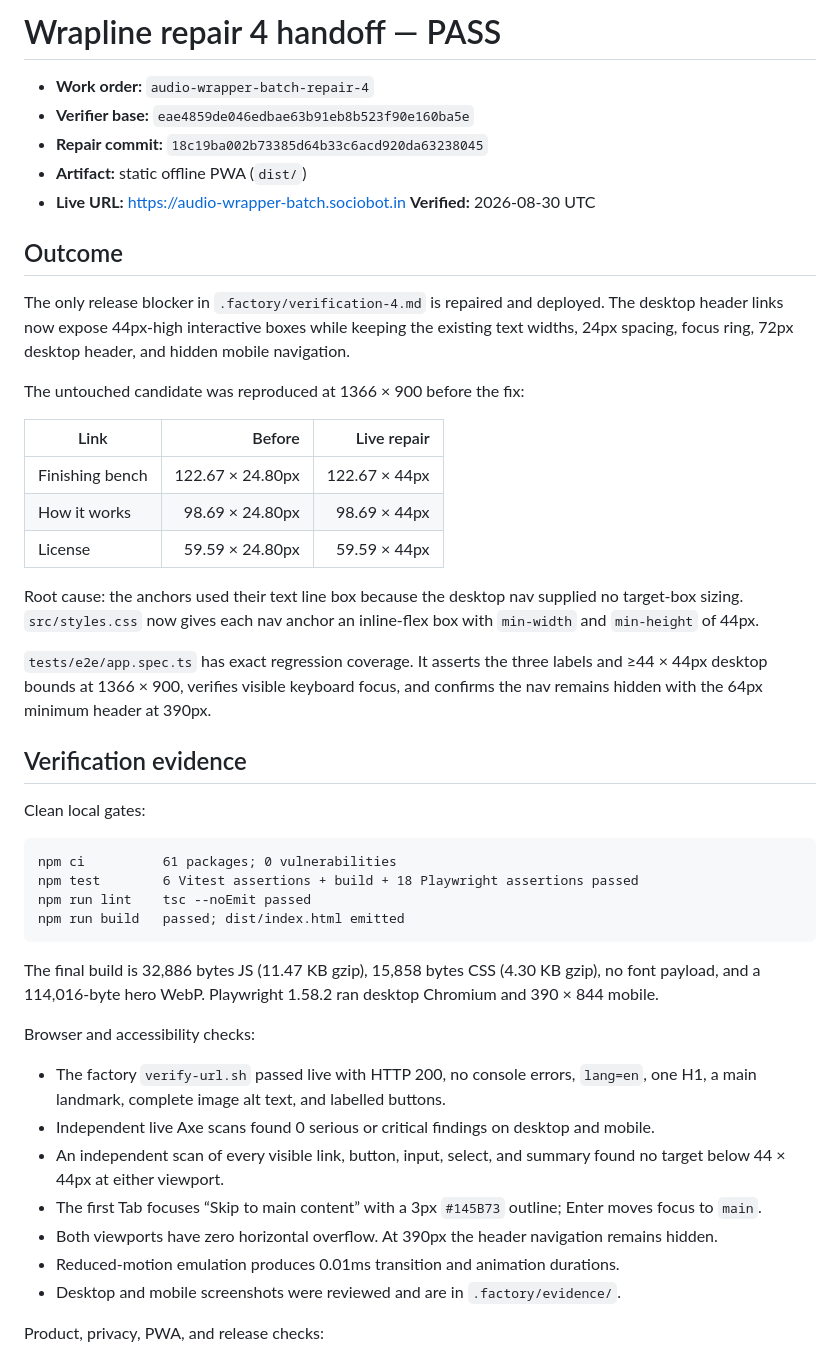
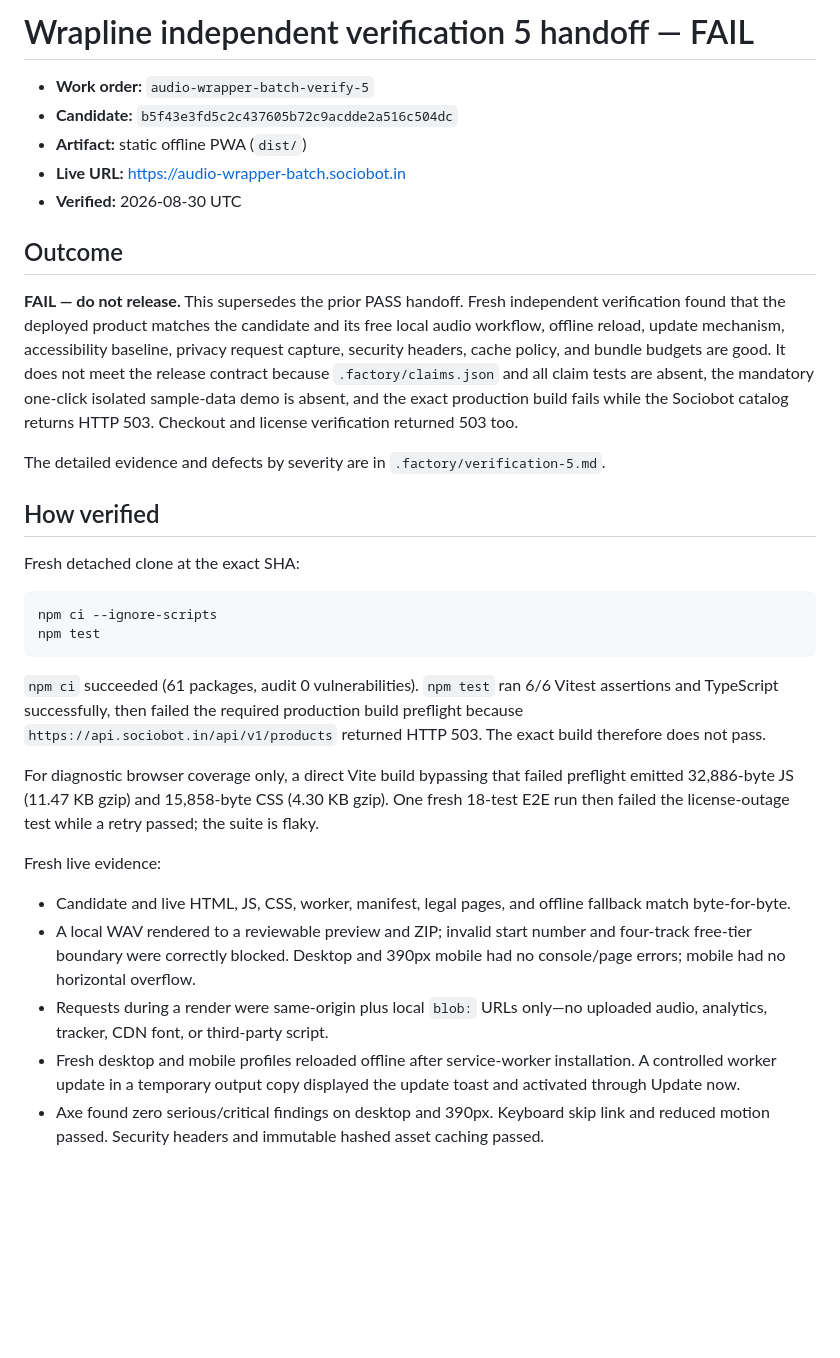
Before and after one commit to B-Divyesh/sf-audio-wrapper-batch, a Markdown page: .factory/handoff.md, the part around one of its changes. GitHub-like rendering; blank space fills up the shorter version.

Commit message:
docs: record verification 5 fail

````diff
--- a/.factory/handoff.md
+++ b/.factory/handoff.md
@@ -1,50 +1,35 @@
-# Wrapline repair 4 handoff — PASS
+# Wrapline independent verification 5 handoff — FAIL
 
-- **Work order:** `audio-wrapper-batch-repair-4`
-- **Verifier base:** `eae4859de046edbae63b91eb8b523f90e160ba5e`
-- **Repair commit:** `18c19ba002b73385d64b33c6acd920da63238045`
+- **Work order:** `audio-wrapper-batch-verify-5`
+- **Candidate:** `b5f43e3fd5c2c437605b72c9acdde2a516c504dc`
 - **Artifact:** static offline PWA (`dist/`)
 - **Live URL:** <https://audio-wrapper-batch.sociobot.in>
-**Verified:** 2026-08-30 UTC
+- **Verified:** 2026-08-30 UTC
 
 ## Outcome
 
-The only release blocker in `.factory/verification-4.md` is repaired and deployed. The desktop header links now expose 44px-high interactive boxes while keeping the existing text widths, 24px spacing, focus ring, 72px desktop header, and hidden mobile navigation.
+**FAIL — do not release.** This supersedes the prior PASS handoff. Fresh independent verification found that the deployed product matches the candidate and its free local audio workflow, offline reload, update mechanism, accessibility baseline, privacy request capture, security headers, cache policy, and bundle budgets are good. It does not meet the release contract because `.factory/claims.json` and all claim tests are absent, the mandatory one-click isolated sample-data demo is absent, and the exact production build fails while the Sociobot catalog returns HTTP 503. Checkout and license verification returned 503 too.
 
-The untouched candidate was reproduced at 1366 × 900 before the fix:
+The detailed evidence and defects by severity are in `.factory/verification-5.md`.
 
-| Link | Before | Live repair |
-| --- | ---: | ---: |
-| Finishing bench | 122.67 × 24.80px | 122.67 × 44px |
-| How it works | 98.69 × 24.80px | 98.69 × 44px |
-| License | 59.59 × 24.80px | 59.59 × 44px |
+## How verified
 
-Root cause: the anchors used their text line box because the desktop nav supplied no target-box sizing. `src/styles.css` now gives each nav anchor an inline-flex box with `min-width` and `min-height` of 44px.
+Fresh detached clone at the exact SHA:
 
-`tests/e2e/app.spec.ts` has exact regression coverage. It asserts the three labels and ≥44 × 44px desktop bounds at 1366 × 900, verifies visible keyboard focus, and confirms the nav remains hidden with the 64px minimum header at 390px.
-
-## Verification evidence
-
-Clean local gates:
-
-```text
-npm ci          61 packages; 0 vulnerabilities
-npm test        6 Vitest assertions + build + 18 Playwright assertions passed
-npm run lint    tsc --noEmit passed
-npm run build   passed; dist/index.html emitted
+```sh
+npm ci --ignore-scripts
+npm test
 ```
 
-The final build is 32,886 bytes JS (11.47 KB gzip), 15,858 bytes CSS (4.30 KB gzip), no font payload, and a 114,016-byte hero WebP. Playwright 1.58.2 ran desktop Chromium and 390 × 844 mobile.
+`npm ci` succeeded (61 packages, audit 0 vulnerabilities). `npm test` ran 6/6 Vitest assertions and TypeScript successfully, then failed the required production build preflight because `https://api.sociobot.in/api/v1/products` returned HTTP 503. The exact build therefore does not pass.
 
-Browser and accessibility checks:
+For diagnostic browser coverage only, a direct Vite build bypassing that failed preflight emitted 32,886-byte JS (11.47 KB gzip) and 15,858-byte CSS (4.30 KB gzip). One fresh 18-test E2E run then failed the license-outage test while a retry passed; the suite is flaky.
 
-- The factory `verify-url.sh` passed live with HTTP 200, no console errors, `lang=en`, one H1, a main landmark, complete image alt text, and labelled buttons.
-- Independent live Axe scans found 0 serious or critical findings on desktop and mobile.
-- An independent scan of every visible link, button, input, select, and summary found no target below 44 × 44px at either viewport.
-- The first Tab focuses “Skip to main content” with a 3px `#145B73` outline; Enter moves focus to `main`.
-- Both viewports have zero horizontal overflow. At 390px the header navigation remains hidden.
-- Reduced-motion emulation produces 0.01ms transition and animation durations.
-- Desktop and mobile screenshots were reviewed and are in `.factory/evidence/`.
+Fresh live evidence:
 
-Product, privacy, PWA, and release checks:
+- Candidate and live HTML, JS, CSS, worker, manifest, legal pages, and offline fallback match byte-for-byte.
+- A local WAV rendered to a reviewable preview and ZIP; invalid start number and four-track free-tier boundary were correctly blocked. Desktop and 390px mobile had no console/page errors; mobile had no horizontal overflow.
+- Requests during a render were same-origin plus local `blob:` URLs only—no uploaded audio, analytics, tracker, CDN font, or third-party script.
+- Fresh desktop and mobile profiles reloaded offline after service-worker installation. A controlled worker update in a temporary output copy displayed the update toast and activated through Update now.
+- Axe found zero serious/critical findings on desktop and 390px. Keyboard skip link and reduced motion passed. Security headers and immutable hashed asset caching passed.
 
````
Also changed, not shown: other parts of .factory/handoff.md (+8 -28 lines), .factory/verification-5.md (added, +103 -0 lines).
